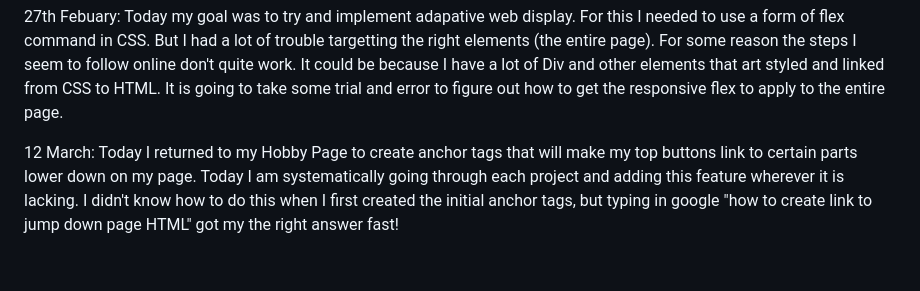
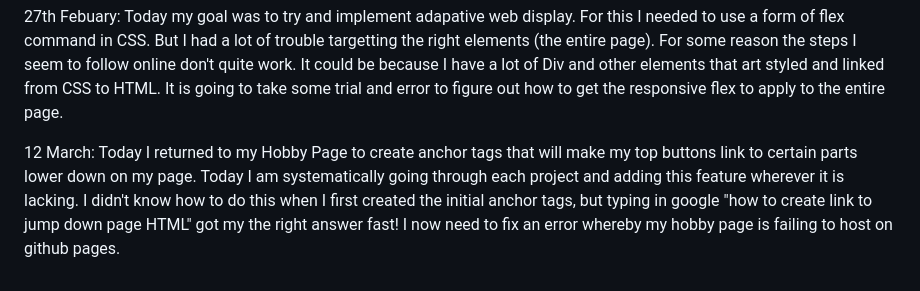
Before and after one commit to samscupoftea/Hobby-Page-, a Markdown page: README.md, the part around the change. Rendered like a GitHub page.

Commit message:
Readme change and fixes required.

```diff
--- a/README.md
+++ b/README.md
@@ -79,4 +79,4 @@ Add Pictures to apps that are clickable.
 27th Febuary:
 Today my goal was to try and implement adapative web display. For this I needed to use a form of flex command in CSS. But I had a lot of trouble targetting the right elements (the entire page). For some reason the steps I seem to follow online don't quite work. It could be because I have a lot of Div and other elements that art styled and linked from CSS to HTML. It is going to take some trial and error to figure out how to get the responsive flex to apply to the entire page.
 
-12 March: Today I returned to my Hobby Page to create anchor tags that will make my top buttons link to certain parts lower down on my page. Today I am systematically going through each project and adding this feature wherever it is lacking. I didn't know how to do this when I first created the initial anchor tags, but typing in google "how to create link to jump down page HTML" got my the right answer fast!
+12 March: Today I returned to my Hobby Page to create anchor tags that will make my top buttons link to certain parts lower down on my page. Today I am systematically going through each project and adding this feature wherever it is lacking. I didn't know how to do this when I first created the initial anchor tags, but typing in google "how to create link to jump down page HTML" got my the right answer fast! I now need to fix an error whereby my hobby page is failing to host on github pages.
```
